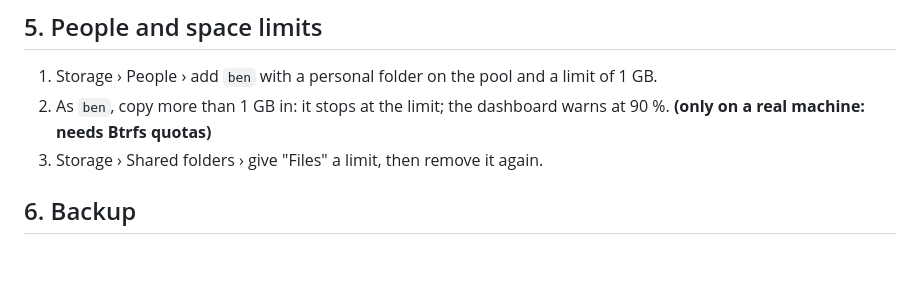
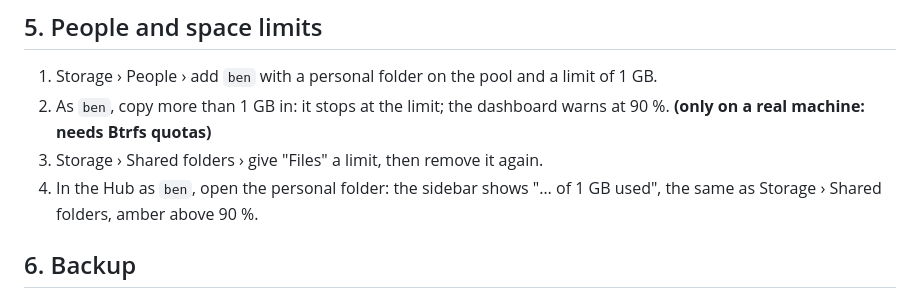
Before and after one commit to SnowTimSwiss/AlvaOS, a Markdown page: docs/TESTING.md, the part around the change. GitHub-like rendering; blank space fills up the shorter version.

Commit message:
Testing: the space line in Files

```diff
--- a/docs/TESTING.md
+++ b/docs/TESTING.md
@@ -95,6 +95,8 @@ storage healthy, one shared folder.
 2. As `ben`, copy more than 1 GB in: it stops at the limit; the dashboard
    warns at 90 %. **(only on a real machine: needs Btrfs quotas)**
 3. Storage › Shared folders › give "Files" a limit, then remove it again.
+4. In the Hub as `ben`, open the personal folder: the sidebar shows "… of
+   1 GB used", the same as Storage › Shared folders, amber above 90 %.
 
 ## 6. Backup
 
```
